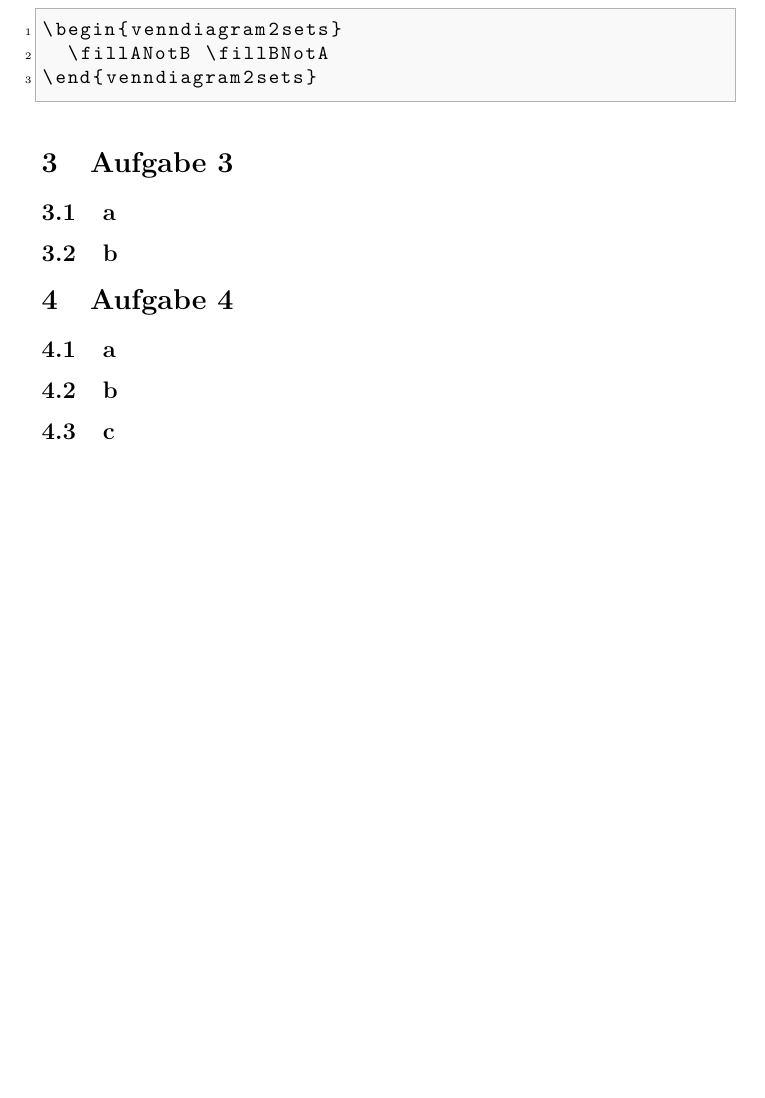
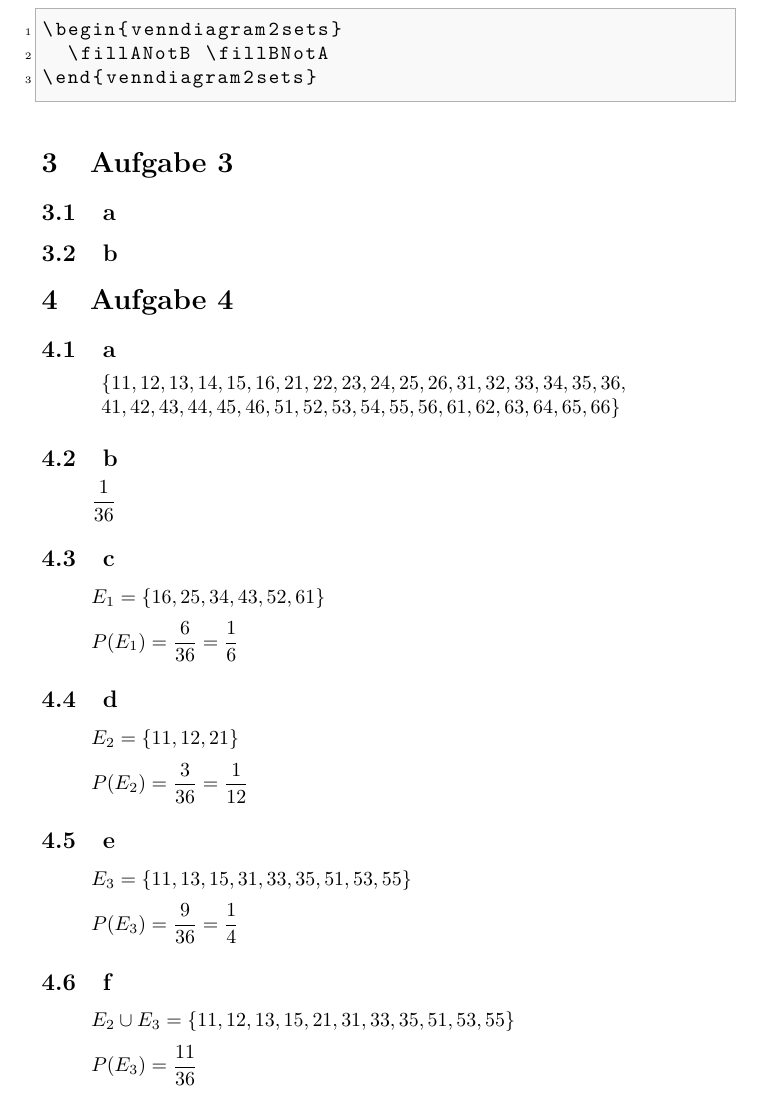
Before and after one commit to daniw/stoc, a LaTeX document (sw03/sw03.tex, which reads sw03/sw03_4.tex): part of page 4 of 4 before the commit and part of page 4 of 5 after it, cut so that both start at the same text, the shorter picture padded with empty space. Compiled offline with pdfLaTeX.

Commit message:
Serie 3 Aufgabe 4

```diff
--- a/sw03/sw03_4.tex
+++ b/sw03/sw03_4.tex
@@ -2,13 +2,26 @@
 
 \section{Aufgabe 4}
 \subsection{a}
+\[ \begin{array}{l}
+\{11,12,13,14,15,16,21,22,23,24,25,26,31,32,33,34,35,36,\\
+41,42,43,44,45,46,51,52,53,54,55,56,61,62,63,64,65,66\}
+\end{array} \]
 
 \subsection{b}
+\[ \frac{1}{36} \]
 
 \subsection{c}
+\[ E_1 = \{16,25,34,43,52,61\} \]
+\[ P(E_1) = \frac{6}{36} = \frac{1}{6} \]
 
 \subsection{d}
+\[ E_2 = \{11,12,21\} \]
+\[ P(E_2) = \frac{3}{36} = \frac{1}{12} \]
 
 \subsection{e}
+\[ E_3 = \{11,13,15,31,33,35,51,53,55\} \]
+\[ P(E_3) = \frac{9}{36} = \frac{1}{4} \]
 
 \subsection{f}
+\[ E_2 \cup E_3 = \{11,12,13,15,21,31,33,35,51,53,55\} \]
+\[ P(E_3) = \frac{11}{36} \]
```
Also changed, not shown: sw03/sw03.pdf.
